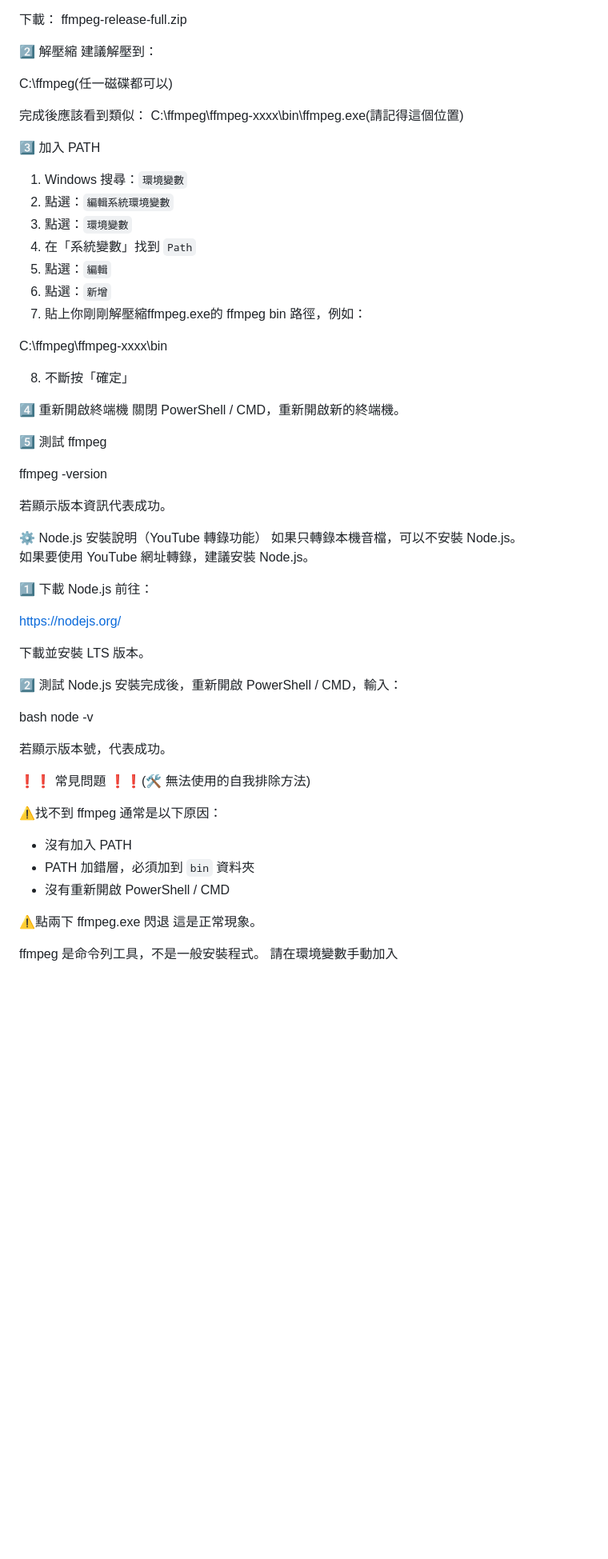
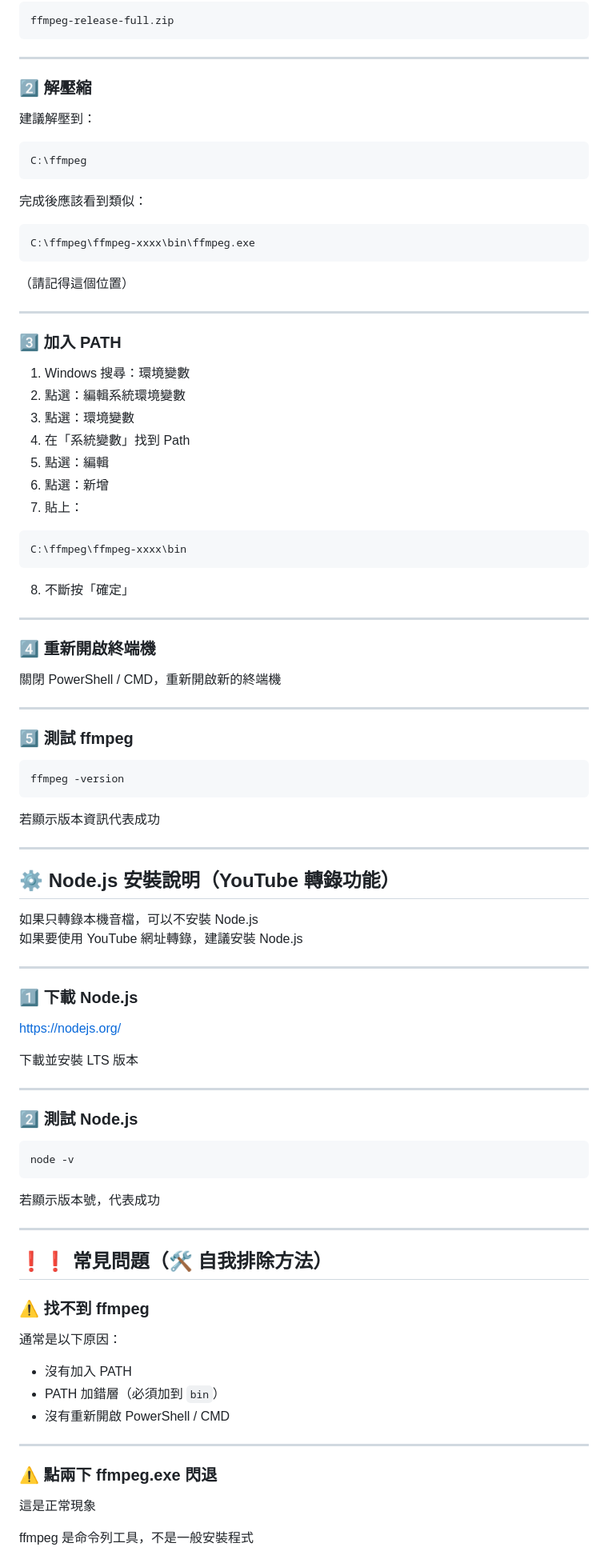
Before and after one commit to dw5000tw-33/whisper-transcriber, a Markdown page: README.md, the part around one of its changes. Shown at 80% size. GitHub-like rendering; blank space fills up the shorter version.

Commit message:
Initial release
Updated formatting and structure of the README file to improve clarity and organization.

````diff
--- a/README.md
+++ b/README.md
@@ -83,76 +98,100 @@ https://www.gyan.dev/ffmpeg/builds/
 ffmpeg-release-full.zip
+```
 
+---
 
- 2️⃣ 解壓縮
+### 2️⃣ 解壓縮
+
 建議解壓到：
 
-
-C:\ffmpeg(任一磁碟都可以)
+```
+C:\ffmpeg
+```
 
 完成後應該看到類似：
-C:\ffmpeg\ffmpeg-xxxx\bin\ffmpeg.exe(請記得這個位置)
 
+```
+C:\ffmpeg\ffmpeg-xxxx\bin\ffmpeg.exe
+```
 
- 3️⃣ 加入 PATH
-1. Windows 搜尋：`環境變數`
-2. 點選：`編輯系統環境變數`
-3. 點選：`環境變數`
-4. 在「系統變數」找到 `Path`
-5. 點選：`編輯`
-6. 點選：`新增`
-7. 貼上你剛剛解壓縮ffmpeg.exe的 ffmpeg bin 路徑，例如：
+（請記得這個位置）
 
+---
 
+### 3️⃣ 加入 PATH
+
+1. Windows 搜尋：環境變數
+2. 點選：編輯系統環境變數
+3. 點選：環境變數
+4. 在「系統變數」找到 Path
+5. 點選：編輯
+6. 點選：新增
+7. 貼上：
+
+```
 C:\ffmpeg\ffmpeg-xxxx\bin
+```
 
 8. 不斷按「確定」
 
- 4️⃣ 重新開啟終端機
-關閉 PowerShell / CMD，重新開啟新的終端機。
+---
 
+### 4️⃣ 重新開啟終端機
 
- 5️⃣ 測試 ffmpeg
+關閉 PowerShell / CMD，重新開啟新的終端機
 
+---
+
+### 5️⃣ 測試 ffmpeg
+
+```bash
 ffmpeg -version
+```
 
-若顯示版本資訊代表成功。
+若顯示版本資訊代表成功
 
+---
 
-⚙️ Node.js 安裝說明（YouTube 轉錄功能）
-如果只轉錄本機音檔，可以不安裝 Node.js。
-如果要使用 YouTube 網址轉錄，建議安裝 Node.js。
+## ⚙️ Node.js 安裝說明（YouTube 轉錄功能）
 
- 1️⃣ 下載 Node.js
-前往：
+如果只轉錄本機音檔，可以不安裝 Node.js
+如果要使用 YouTube 網址轉錄，建議安裝 Node.js
+
+---
+
+### 1️⃣ 下載 Node.js
 
 https://nodejs.org/
 
-下載並安裝 LTS 版本。
+下載並安裝 LTS 版本
 
+---
 
- 2️⃣ 測試 Node.js
-安裝完成後，重新開啟 PowerShell / CMD，輸入：
+### 2️⃣ 測試 Node.js
 
-bash
+```bash
 node -v
+```
 
-若顯示版本號，代表成功。
+若顯示版本號，代表成功
 
+---
 
- ❗❗ 常見問題 ❗❗(🛠 無法使用的自我排除方法)
+## ❗❗ 常見問題（🛠 自我排除方法）
 
- ⚠️找不到 ffmpeg
+### ⚠️ 找不到 ffmpeg
+
 通常是以下原因：
 
 - 沒有加入 PATH
-- PATH 加錯層，必須加到 `bin` 資料夾
+- PATH 加錯層（必須加到 `bin`）
 - 沒有重新開啟 PowerShell / CMD
 
+---
 
- ⚠️點兩下 ffmpeg.exe 閃退
-這是正常現象。
+### ⚠️ 點兩下 ffmpeg.exe 閃退
 
-ffmpeg 是命令列工具，不是一般安裝程式。
-請在環境變數手動加入
+這是正常現象
 
+ffmpeg 是命令列工具，不是一般安裝程式
 
````
Also changed, not shown: other parts of README.md (+54 -32 lines).
